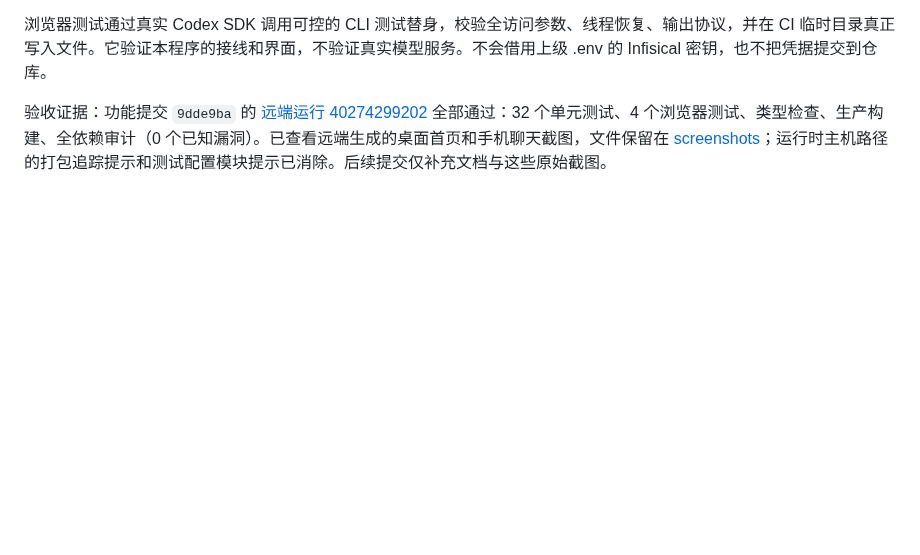
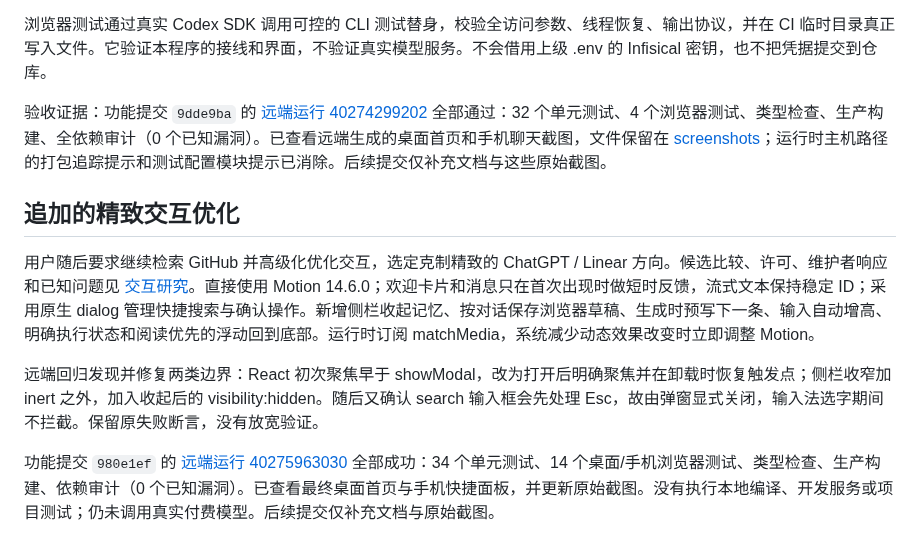
Before and after one commit to C0verSnow/PRBOT1, a Markdown page: docs/design.md, the part around the change. Drawn GitHub-style; blank space fills up the shorter version.

Commit message:
docs: capture polished interactions and passing remote regression evidence

```diff
--- a/docs/design.md
+++ b/docs/design.md
@@ -59,3 +59,11 @@
 浏览器测试通过真实 Codex SDK 调用可控的 CLI 测试替身，校验全访问参数、线程恢复、输出协议，并在 CI 临时目录真正写入文件。它验证本程序的接线和界面，不验证真实模型服务。不会借用上级 .env 的 Infisical 密钥，也不把凭据提交到仓库。
 
 验收证据：功能提交 `9dde9ba` 的 [远端运行 40274299202](https://github.com/C0verSnow/PRBOT1/actions/runs/40274299202) 全部通过：32 个单元测试、4 个浏览器测试、类型检查、生产构建、全依赖审计（0 个已知漏洞）。已查看远端生成的桌面首页和手机聊天截图，文件保留在 [screenshots](screenshots/)；运行时主机路径的打包追踪提示和测试配置模块提示已消除。后续提交仅补充文档与这些原始截图。
+
+## 追加的精致交互优化
+
+用户随后要求继续检索 GitHub 并高级化优化交互，选定克制精致的 ChatGPT / Linear 方向。候选比较、许可、维护者响应和已知问题见 [交互研究](interaction-research.md)。直接使用 Motion 14.6.0；欢迎卡片和消息只在首次出现时做短时反馈，流式文本保持稳定 ID；采用原生 dialog 管理快捷搜索与确认操作。新增侧栏收起记忆、按对话保存浏览器草稿、生成时预写下一条、输入自动增高、明确执行状态和阅读优先的浮动回到底部。运行时订阅 matchMedia，系统减少动态效果改变时立即调整 Motion。
+
+远端回归发现并修复两类边界：React 初次聚焦早于 showModal，改为打开后明确聚焦并在卸载时恢复触发点；侧栏收窄加 inert 之外，加入收起后的 visibility:hidden。随后又确认 search 输入框会先处理 Esc，故由弹窗显式关闭，输入法选字期间不拦截。保留原失败断言，没有放宽验证。
+
+功能提交 `980e1ef` 的 [远端运行 40275963030](https://github.com/C0verSnow/PRBOT1/actions/runs/40275963030) 全部成功：34 个单元测试、14 个桌面/手机浏览器测试、类型检查、生产构建、依赖审计（0 个已知漏洞）。已查看最终桌面首页与手机快捷面板，并更新原始截图。没有执行本地编译、开发服务或项目测试；仍未调用真实付费模型。后续提交仅补充文档与原始截图。
```
Also changed, not shown: README.md (+2 -2 lines), tasklist.md (+2 -1 lines), docs/screenshots/desktop.png, docs/screenshots/mobile.png, docs/screenshots/quick-switcher.png (added).
